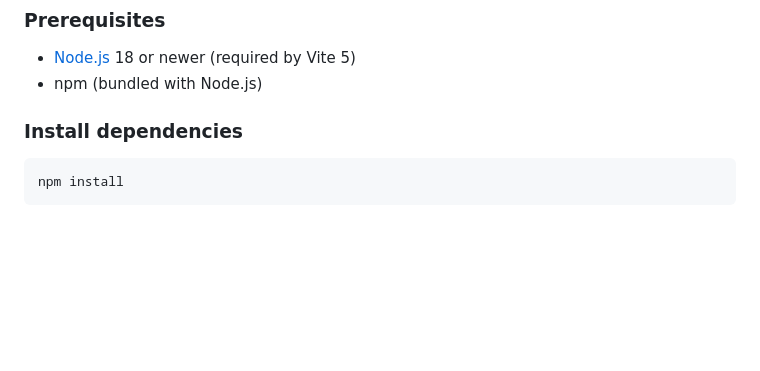
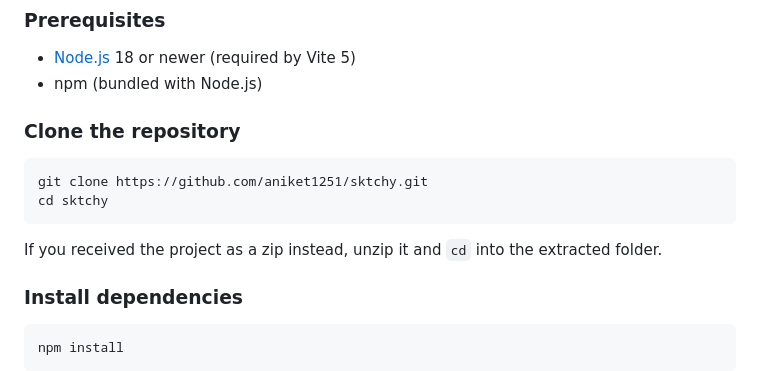
Before and after one commit to aniket1251/sktchy, a Markdown page: README.md, the part around the change. GitHub-like rendering; blank space fills up the shorter version.

Commit message:
fix: add clone command

````diff
--- a/README.md
+++ b/README.md
@@ -13,6 +13,15 @@ them, with full undo/redo and crisp rendering on HiDPI displays.
 
 - [Node.js](https://nodejs.org/) 18 or newer (required by Vite 5)
 - npm (bundled with Node.js)
+
+### Clone the repository
+
+```bash
+git clone https://github.com/aniket1251/sktchy.git
+cd sktchy
+```
+
+If you received the project as a zip instead, unzip it and `cd` into the extracted folder.
 
 ### Install dependencies
 
````
